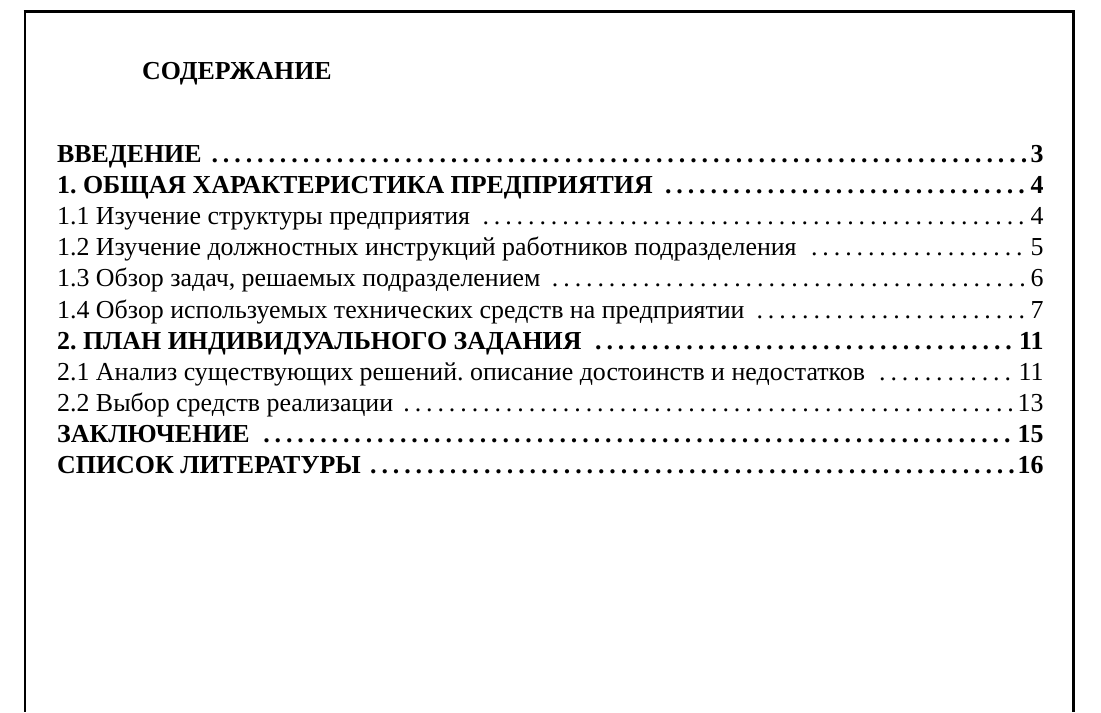
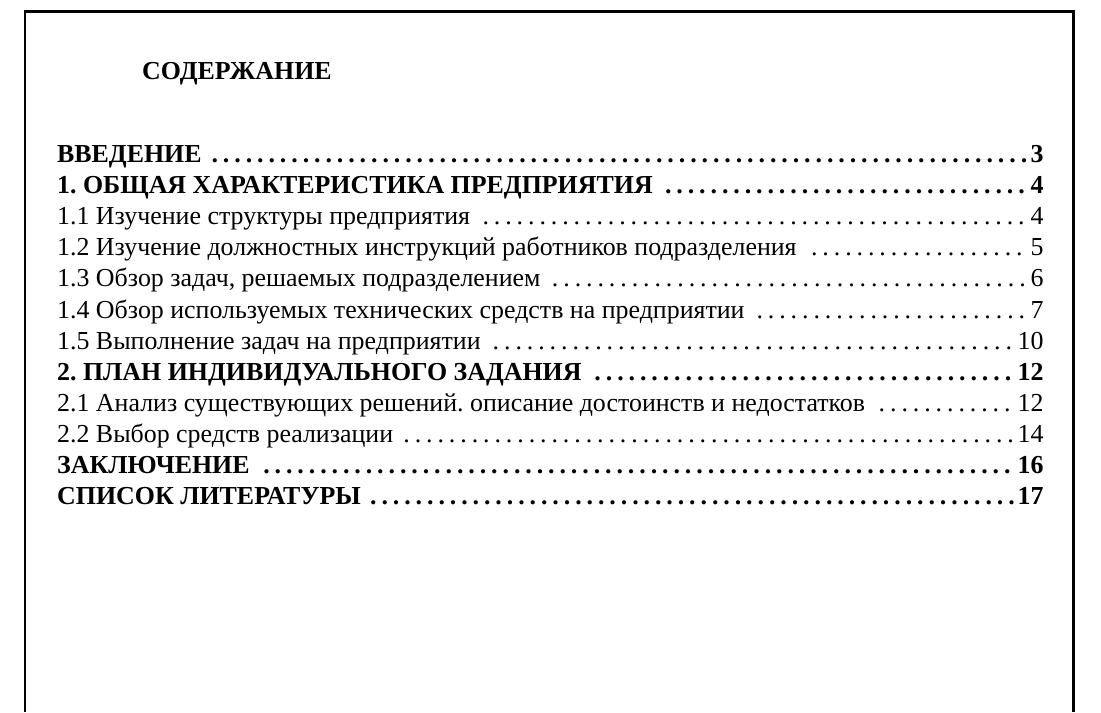
Before and after one commit to Ilya-Karpovich/practice_order, a LaTeX document (practice_report.tex, which reads summary.tex): part of page 1 of 16, cut so that both start at the same text. Compiled offline with XeLaTeX; a missing font is replaced by an installed copy or a similar font.

Commit message:
Исправлено содержание

```diff
--- a/summary.tex
+++ b/summary.tex
@@ -13,10 +13,11 @@
 	\par 1.2 Изучение должностных инструкций работников подразделения \dotfill 5
 	\par 1.3 Обзор задач, решаемых подразделением \dotfill 6
 	\par 1.4 Обзор используемых технических средств на предприятии \dotfill 7
-	\par {\bfseries 2. ПЛАН ИНДИВИДУАЛЬНОГО ЗАДАНИЯ \dotfill 11}
-	\par 2.1 Анализ существующих решений. описание достоинств и недостатков \dotfill 11
-	\par 2.2 Выбор средств реализации \dotfill 13
-	\par {\bfseries ЗАКЛЮЧЕНИЕ \dotfill 15}
-	\par {\bfseries СПИСОК ЛИТЕРАТУРЫ \dotfill 16}
+	\par 1.5 Выполнение задач на предприятии \dotfill 10
+	\par {\bfseries 2. ПЛАН ИНДИВИДУАЛЬНОГО ЗАДАНИЯ \dotfill 12}
+	\par 2.1 Анализ существующих решений. описание достоинств и недостатков \dotfill 12
+	\par 2.2 Выбор средств реализации \dotfill 14
+	\par {\bfseries ЗАКЛЮЧЕНИЕ \dotfill 16}
+	\par {\bfseries СПИСОК ЛИТЕРАТУРЫ \dotfill 17}
 	\par
 }
```
Also changed, not shown: 2 other files.
